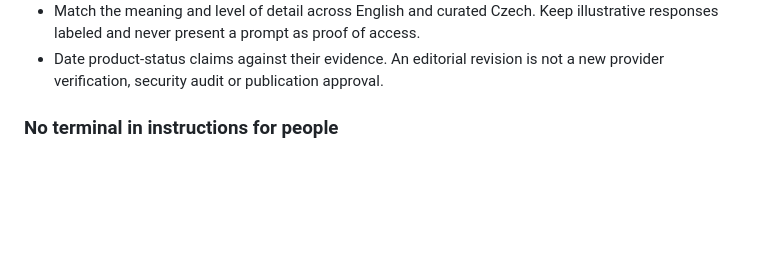
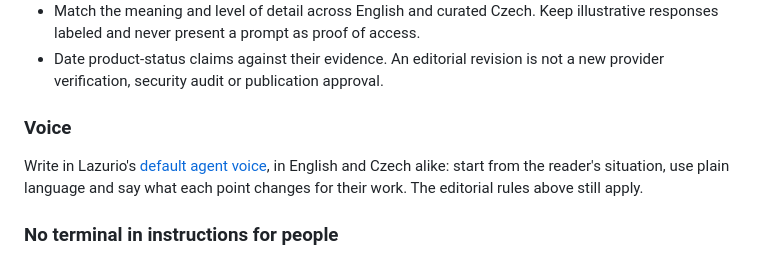
Before and after one commit to Lazurio/documentation, a Markdown page: AGENTS.md, the part around the change. GitHub-like rendering; blank space fills up the shorter version.

Commit message:
Agents: write the documentation in Lazurio's default agent voice
Point to the public default agent voice of LazurioPlatform, in English and
Czech alike, instead of naming a person and a private guide.

Co-Authored-By: Claude Opus 5.5 <noreply@anthropic.com>

```diff
--- a/AGENTS.md
+++ b/AGENTS.md
@@ -38,6 +38,14 @@ This is the public documentation repository for Lazurio.
   Keep illustrative responses labeled and never present a prompt as proof of access.
 - Date product-status claims against their evidence. An editorial revision is
   not a new provider verification, security audit or publication approval.
+
+### Voice
+
+Write in Lazurio's
+[default agent voice](https://github.com/Lazurio/LazurioPlatform/blob/main/docs/agent-voice.md),
+in English and Czech alike: start from the reader's situation, use plain
+language and say what each point changes for their work. The editorial rules
+above still apply.
 
 ### No terminal in instructions for people
 
```
